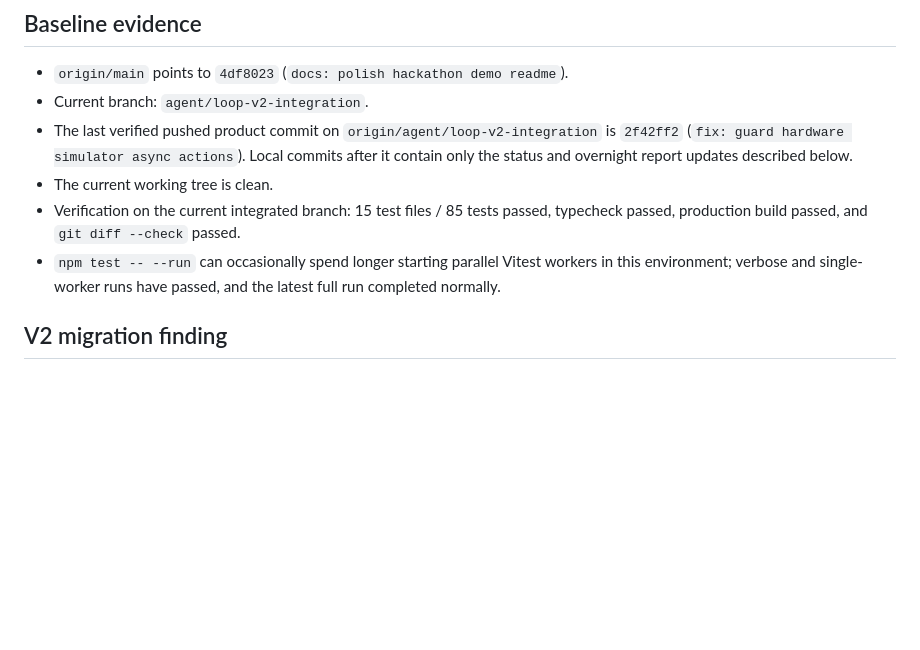
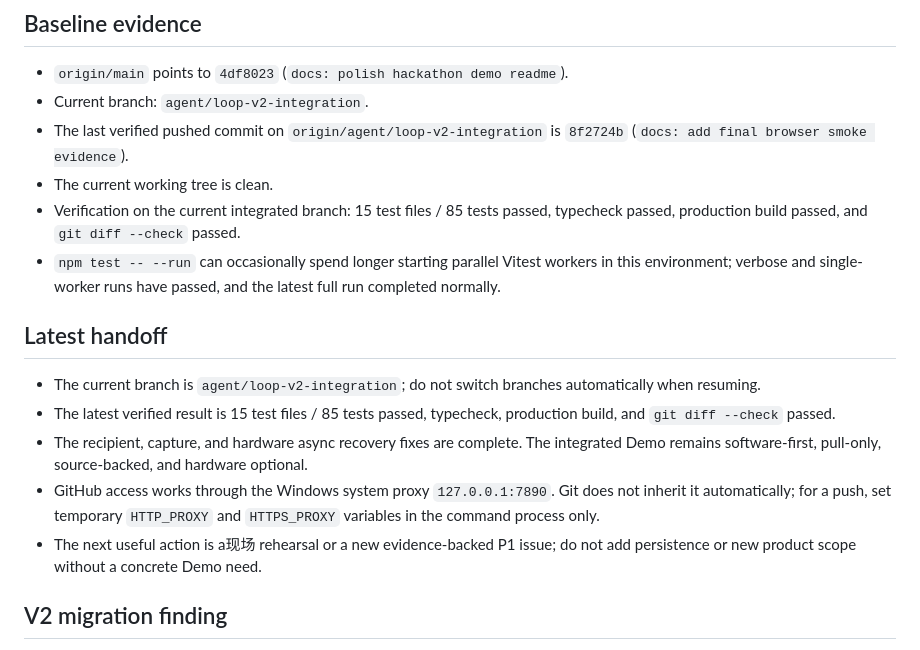
Before and after one commit to wujiajunhahah/loop, a Markdown page: .loop/STATUS.md, the part around the change. Rendered like a GitHub page; blank space fills up the shorter version.

```diff
--- a/.loop/STATUS.md
+++ b/.loop/STATUS.md
@@ -30,9 +30,8 @@ write claims / reports in this canonical root.
 
 - `origin/main` points to `4df8023` (`docs: polish hackathon demo readme`).
 - Current branch: `agent/loop-v2-integration`.
-- The last verified pushed product commit on `origin/agent/loop-v2-integration`
-  is `2f42ff2` (`fix: guard hardware simulator async actions`). Local commits
-  after it contain only the status and overnight report updates described below.
+- The last verified pushed commit on `origin/agent/loop-v2-integration` is
+  `8f2724b` (`docs: add final browser smoke evidence`).
 - The current working tree is clean.
 - Verification on the current integrated branch: 15 test files / 85 tests
   passed, typecheck passed, production build passed, and `git diff --check`
@@ -40,6 +39,21 @@ write claims / reports in this canonical root.
 - `npm test -- --run` can occasionally spend longer starting parallel Vitest
   workers in this environment; verbose and single-worker runs have passed, and
   the latest full run completed normally.
+
+## Latest handoff
+
+- The current branch is `agent/loop-v2-integration`; do not switch branches
+  automatically when resuming.
+- The latest verified result is 15 test files / 85 tests passed, typecheck,
+  production build, and `git diff --check` passed.
+- The recipient, capture, and hardware async recovery fixes are complete. The
+  integrated Demo remains software-first, pull-only, source-backed, and hardware
+  optional.
+- GitHub access works through the Windows system proxy `127.0.0.1:7890`. Git
+  does not inherit it automatically; for a push, set temporary `HTTP_PROXY` and
+  `HTTPS_PROXY` variables in the command process only.
+- The next useful action is a现场 rehearsal or a new evidence-backed P1 issue;
+  do not add persistence or new product scope without a concrete Demo need.
 
 ## V2 migration finding
 
```
Also changed, not shown: .loop/reports/overnight-2026-08-02.md (+10 -0 lines).
